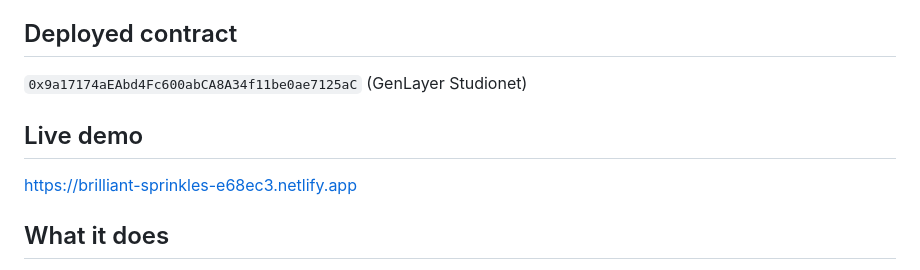
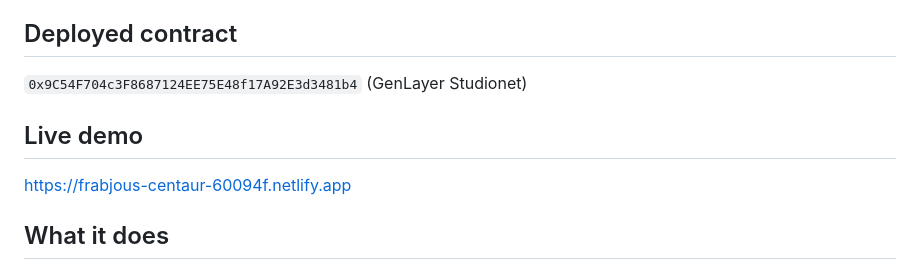
Before and after one commit to Olexandr88/prediction-adjudicator-genlayer, a Markdown page: pa2_README.md, the part around the change. GitHub-like rendering.

```diff
--- a/pa2_README.md
+++ b/pa2_README.md
@@ -7,11 +7,11 @@ once independent AI validators reach consensus on a verdict.
 
 ## Deployed contract
 
-`0x9a17174aEAbd4Fc600abCA8A34f11be0ae7125aC` (GenLayer Studionet)
+`0x9C54F704c3F8687124EE75E48f17A92E3d3481b4` (GenLayer Studionet)
 
 ## Live demo
 
-https://brilliant-sprinkles-e68ec3.netlify.app
+https://frabjous-centaur-60094f.netlify.app
 
 ## What it does
 
```
